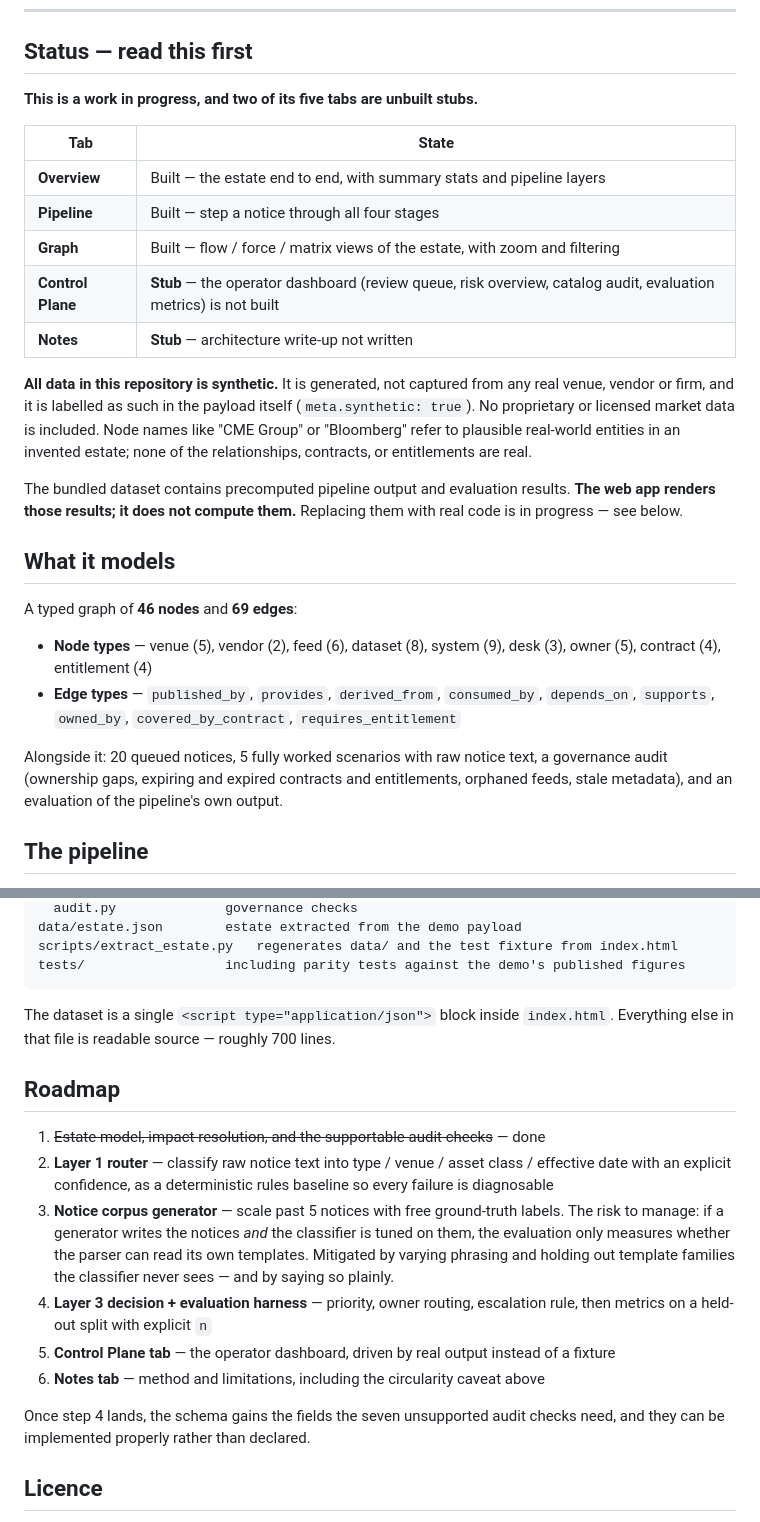
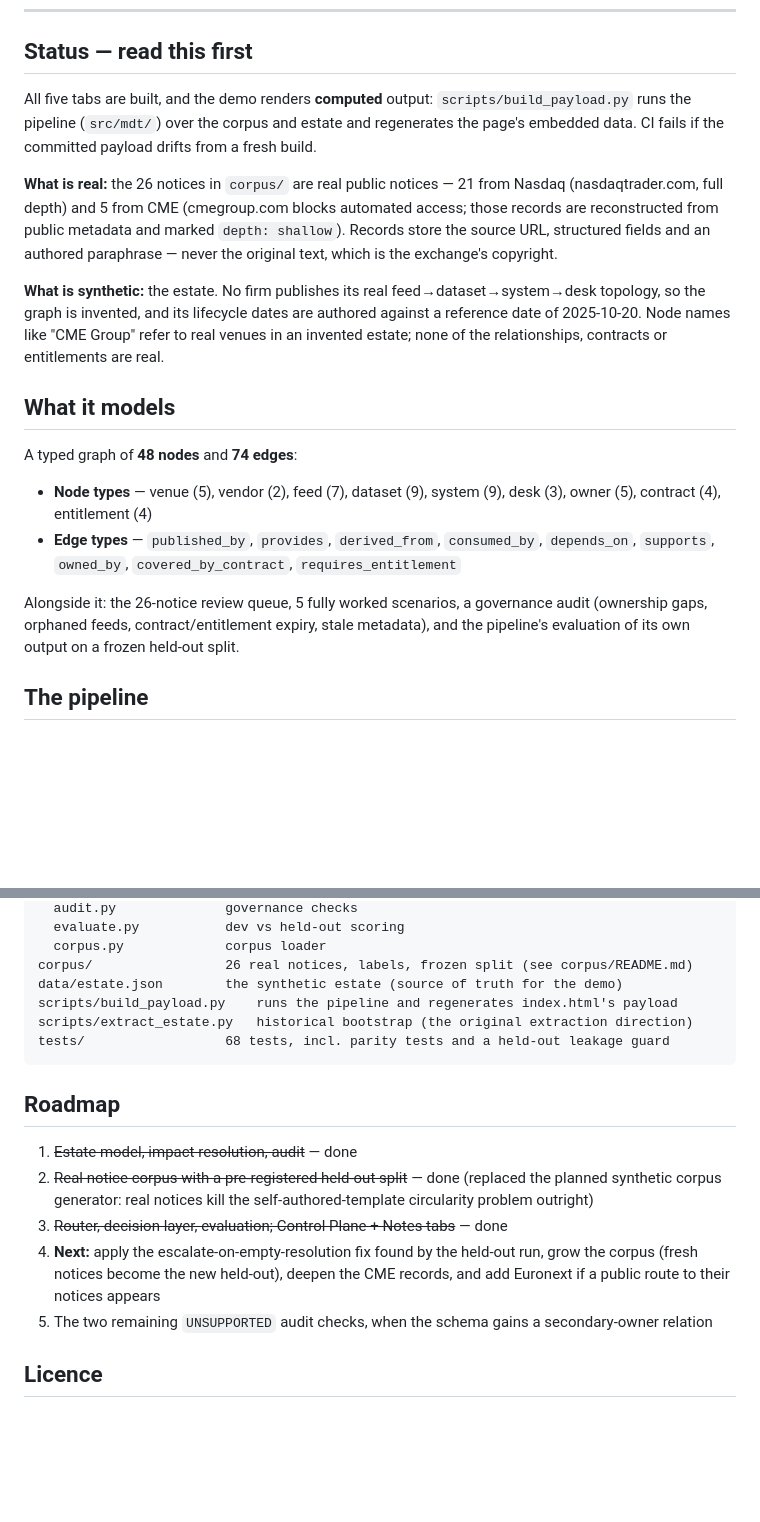
Before and after one commit to lucashsu007-create/market-data-toolkit, a Markdown page: README.md, 2 parts joined by grey strips. Drawn GitHub-style; blank space fills up the shorter version.

````diff
--- a/README.md
+++ b/README.md
@@ -14,36 +14,31 @@ no network calls at runtime.
 
 ## Status — read this first
 
-**This is a work in progress, and two of its five tabs are unbuilt stubs.**
+All five tabs are built, and the demo renders **computed** output: `scripts/build_payload.py` runs
+the pipeline (`src/mdt/`) over the corpus and estate and regenerates the page's embedded data. CI
+fails if the committed payload drifts from a fresh build.
 
-| Tab | State |
-|---|---|
-| **Overview** | Built — the estate end to end, with summary stats and pipeline layers |
-| **Pipeline** | Built — step a notice through all four stages |
-| **Graph** | Built — flow / force / matrix views of the estate, with zoom and filtering |
-| **Control Plane** | **Stub** — the operator dashboard (review queue, risk overview, catalog audit, evaluation metrics) is not built |
-| **Notes** | **Stub** — architecture write-up not written |
+**What is real:** the 26 notices in `corpus/` are real public notices — 21 from Nasdaq
+(nasdaqtrader.com, full depth) and 5 from CME (cmegroup.com blocks automated access; those records
+are reconstructed from public metadata and marked `depth: shallow`). Records store the source URL,
+structured fields and an authored paraphrase — never the original text, which is the exchange's
+copyright.
 
-**All data in this repository is synthetic.** It is generated, not captured from any real venue,
-vendor or firm, and it is labelled as such in the payload itself (`meta.synthetic: true`). No
-proprietary or licensed market data is included. Node names like "CME Group" or "Bloomberg" refer to
-plausible real-world entities in an invented estate; none of the relationships, contracts, or
-entitlements are real.
-
-The bundled dataset contains precomputed pipeline output and evaluation results. **The web app
-renders those results; it does not compute them.** Replacing them with real code is in progress —
-see below.
+**What is synthetic:** the estate. No firm publishes its real feed→dataset→system→desk topology, so
+the graph is invented, and its lifecycle dates are authored against a reference date of 2025-10-20.
+Node names like "CME Group" refer to real venues in an invented estate; none of the relationships,
+contracts or entitlements are real.
 
 ## What it models
 
-A typed graph of **46 nodes** and **69 edges**:
+A typed graph of **48 nodes** and **74 edges**:
 
-- **Node types** — venue (5), vendor (2), feed (6), dataset (8), system (9), desk (3), owner (5), contract (4), entitlement (4)
+- **Node types** — venue (5), vendor (2), feed (7), dataset (9), system (9), desk (3), owner (5), contract (4), entitlement (4)
 - **Edge types** — `published_by`, `provides`, `derived_from`, `consumed_by`, `depends_on`, `supports`, `owned_by`, `covered_by_contract`, `requires_entitlement`
 
-Alongside it: 20 queued notices, 5 fully worked scenarios with raw notice text, a governance audit
-(ownership gaps, expiring and expired contracts and entitlements, orphaned feeds, stale metadata),
-and an evaluation of the pipeline's own output.
+Alongside it: the 26-notice review queue, 5 fully worked scenarios, a governance audit
+(ownership gaps, orphaned feeds, contract/entitlement expiry, stale metadata), and the pipeline's
+evaluation of its own output on a frozen held-out split.
 
 ## The pipeline
 
@@ -140,28 +142,23 @@ src/mdt/
   audit.py              governance checks
-data/estate.json        estate extracted from the demo payload
-scripts/extract_estate.py   regenerates data/ and the test fixture from index.html
-tests/                  including parity tests against the demo's published figures
+  evaluate.py           dev vs held-out scoring
+  corpus.py             corpus loader
+corpus/                 26 real notices, labels, frozen split (see corpus/README.md)
+data/estate.json        the synthetic estate (source of truth for the demo)
+scripts/build_payload.py    runs the pipeline and regenerates index.html's payload
+scripts/extract_estate.py   historical bootstrap (the original extraction direction)
+tests/                  68 tests, incl. parity tests and a held-out leakage guard
 ```
-
-The dataset is a single `<script type="application/json">` block inside `index.html`. Everything
-else in that file is readable source — roughly 700 lines.
 
 ## Roadmap
 
-1. ~~Estate model, impact resolution, and the supportable audit checks~~ — done
-2. **Layer 1 router** — classify raw notice text into type / venue / asset class / effective date
-   with an explicit confidence, as a deterministic rules baseline so every failure is diagnosable
-3. **Notice corpus generator** — scale past 5 notices with free ground-truth labels. The risk to
-   manage: if a generator writes the notices *and* the classifier is tuned on them, the evaluation
-   only measures whether the parser can read its own templates. Mitigated by varying phrasing and
-   holding out template families the classifier never sees — and by saying so plainly.
-4. **Layer 3 decision + evaluation harness** — priority, owner routing, escalation rule, then metrics
-   on a held-out split with explicit `n`
-5. **Control Plane tab** — the operator dashboard, driven by real output instead of a fixture
-6. **Notes tab** — method and limitations, including the circularity caveat above
-
-Once step 4 lands, the schema gains the fields the seven unsupported audit checks need, and they can
-be implemented properly rather than declared.
+1. ~~Estate model, impact resolution, audit~~ — done
+2. ~~Real notice corpus with a pre-registered held-out split~~ — done (replaced the planned synthetic
+   corpus generator: real notices kill the self-authored-template circularity problem outright)
+3. ~~Router, decision layer, evaluation; Control Plane + Notes tabs~~ — done
+4. **Next:** apply the escalate-on-empty-resolution fix found by the held-out run, grow the corpus
+   (fresh notices become the new held-out), deepen the CME records, and add Euronext if a public
+   route to their notices appears
+5. The two remaining `UNSUPPORTED` audit checks, when the schema gains a secondary-owner relation
 
 ## Licence
 
````
Also changed, not shown: other parts of README.md (+41 -34 lines).
